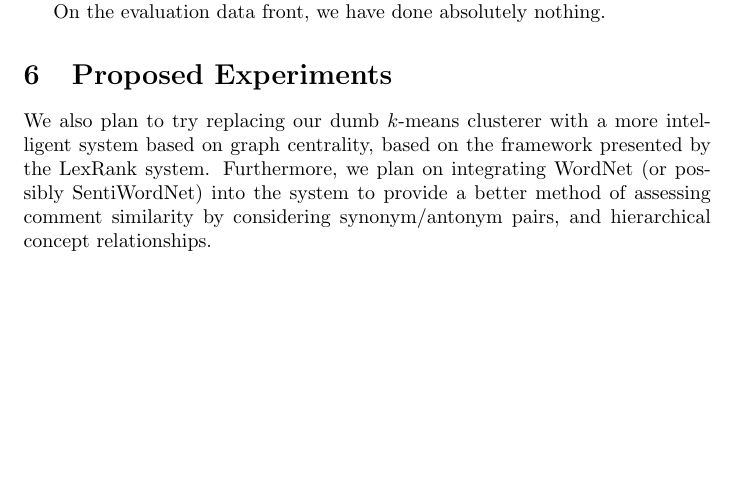
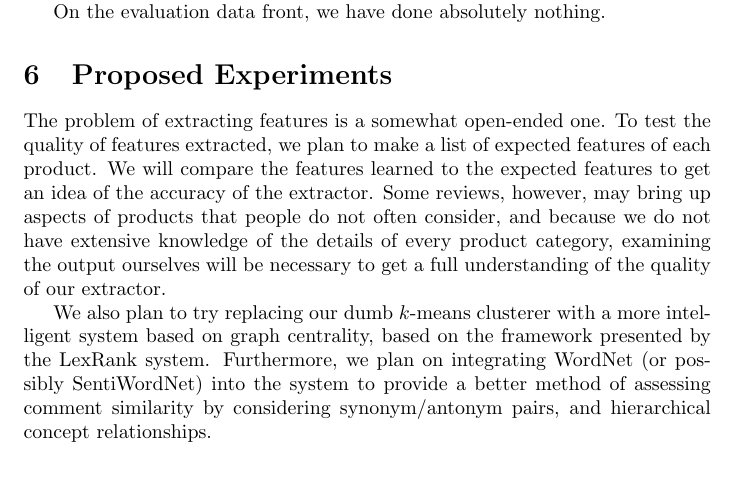
Before and after one commit to mkoniari/crybaby, a LaTeX document (milestone1.tex): part of page 3 of 3, cut so that both start at the same text, the shorter picture padded with empty space. Compiled offline with pdfLaTeX.

Commit message:
Added my planned experiments to the milestone report.  Also, this push may break something.

```diff
--- a/milestone1.tex
+++ b/milestone1.tex
@@ -67,6 +67,7 @@ capable.
 On the evaluation data front, we have done absolutely nothing.
 
 \section{Proposed Experiments}
+The problem of extracting features is a somewhat open-ended one.  To test the quality of features extracted, we plan to make a list of expected features of each product.  We will compare the features learned to the expected features to get an idea of the accuracy of the extractor. Some reviews, however, may bring up aspects of products that people do not often consider, and because we do not have extensive knowledge of the details of every product category, examining the output ourselves will be necessary to get a full understanding of the quality of our extractor.
 % I dunno what you guys are doing, but this is what I'm doing.
 
 We also plan to try replacing our dumb $k$-means clusterer with a more
```
